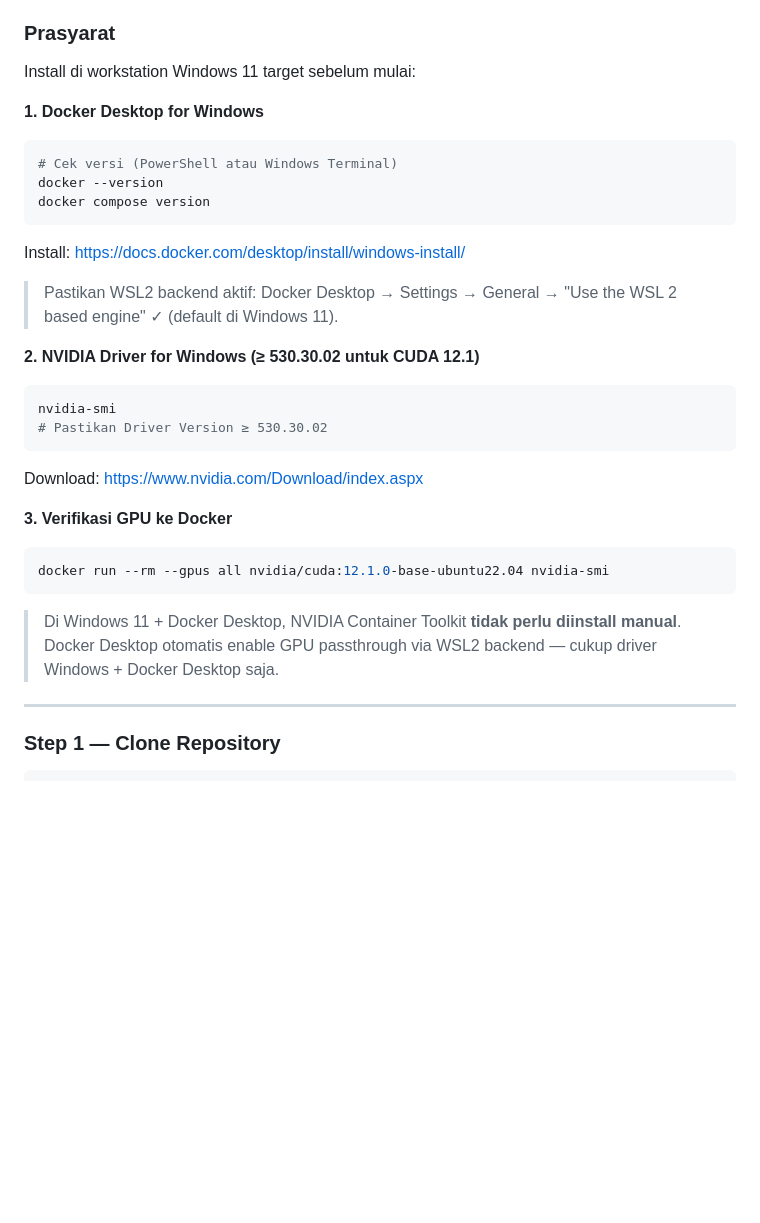
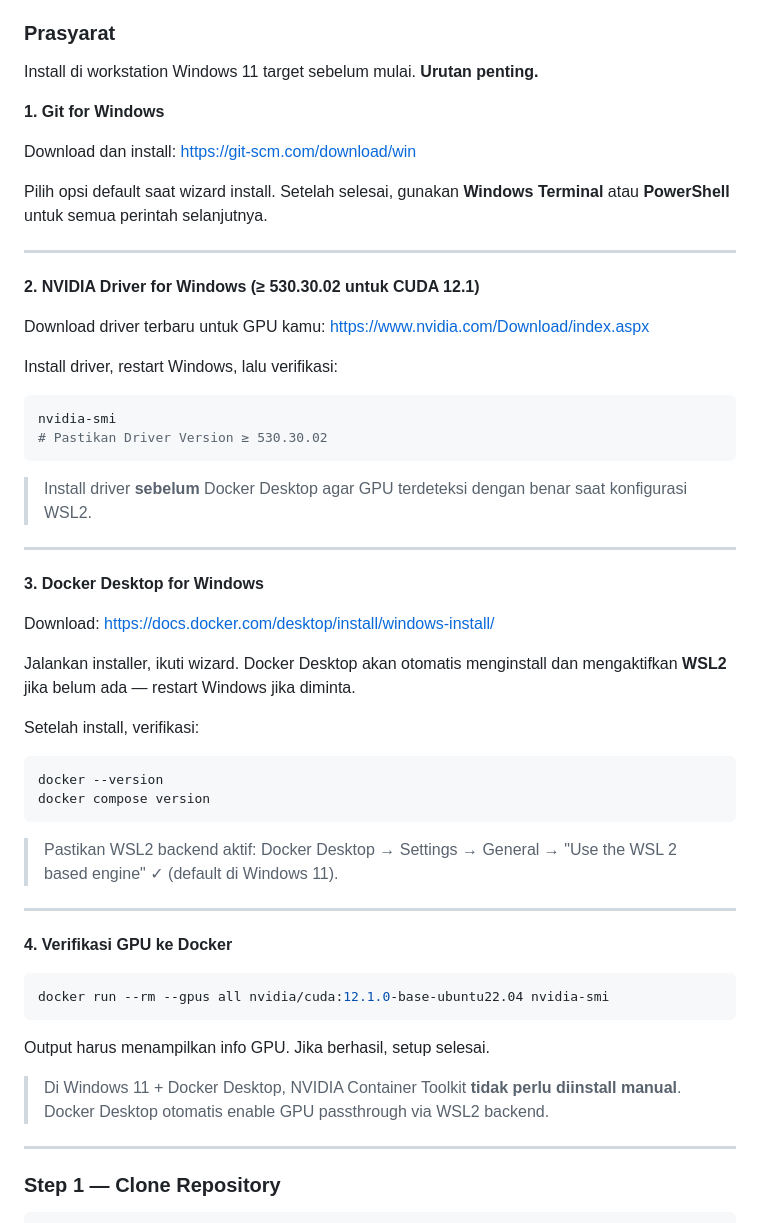
Before and after one commit to agriby-chaniago/ma_tester_flutter, a Markdown page: README.md, the part around the change. GitHub-like rendering; blank space fills up the shorter version.

````diff
--- a/README.md
+++ b/README.md
@@ -80,31 +80,55 @@ Jalankan full stack (Flutter web + FastAPI backend + GPU inference) di workstati
 
 ### Prasyarat
 
-Install di workstation Windows 11 target sebelum mulai:
+Install di workstation Windows 11 target sebelum mulai. **Urutan penting.**
 
-**1. Docker Desktop for Windows**
-```powershell
-# Cek versi (PowerShell atau Windows Terminal)
-docker --version
-docker compose version
-```
-Install: https://docs.docker.com/desktop/install/windows-install/
+**1. Git for Windows**
 
-> Pastikan WSL2 backend aktif: Docker Desktop → Settings → General → "Use the WSL 2 based engine" ✓ (default di Windows 11).
+Download dan install: https://git-scm.com/download/win
+
+Pilih opsi default saat wizard install. Setelah selesai, gunakan **Windows Terminal** atau **PowerShell** untuk semua perintah selanjutnya.
+
+---
 
 **2. NVIDIA Driver for Windows (≥ 530.30.02 untuk CUDA 12.1)**
+
+Download driver terbaru untuk GPU kamu: https://www.nvidia.com/Download/index.aspx
+
+Install driver, restart Windows, lalu verifikasi:
 ```powershell
 nvidia-smi
 # Pastikan Driver Version ≥ 530.30.02
 ```
-Download: https://www.nvidia.com/Download/index.aspx
 
-**3. Verifikasi GPU ke Docker**
+> Install driver **sebelum** Docker Desktop agar GPU terdeteksi dengan benar saat konfigurasi WSL2.
+
+---
+
+**3. Docker Desktop for Windows**
+
+Download: https://docs.docker.com/desktop/install/windows-install/
+
+Jalankan installer, ikuti wizard. Docker Desktop akan otomatis menginstall dan mengaktifkan **WSL2** jika belum ada — restart Windows jika diminta.
+
+Setelah install, verifikasi:
+```powershell
+docker --version
+docker compose version
+```
+
+> Pastikan WSL2 backend aktif: Docker Desktop → Settings → General → "Use the WSL 2 based engine" ✓ (default di Windows 11).
+
+---
+
+**4. Verifikasi GPU ke Docker**
+
 ```powershell
 docker run --rm --gpus all nvidia/cuda:12.1.0-base-ubuntu22.04 nvidia-smi
 ```
 
-> Di Windows 11 + Docker Desktop, NVIDIA Container Toolkit **tidak perlu diinstall manual**. Docker Desktop otomatis enable GPU passthrough via WSL2 backend — cukup driver Windows + Docker Desktop saja.
+Output harus menampilkan info GPU. Jika berhasil, setup selesai.
+
+> Di Windows 11 + Docker Desktop, NVIDIA Container Toolkit **tidak perlu diinstall manual**. Docker Desktop otomatis enable GPU passthrough via WSL2 backend.
 
 ---
 
````
